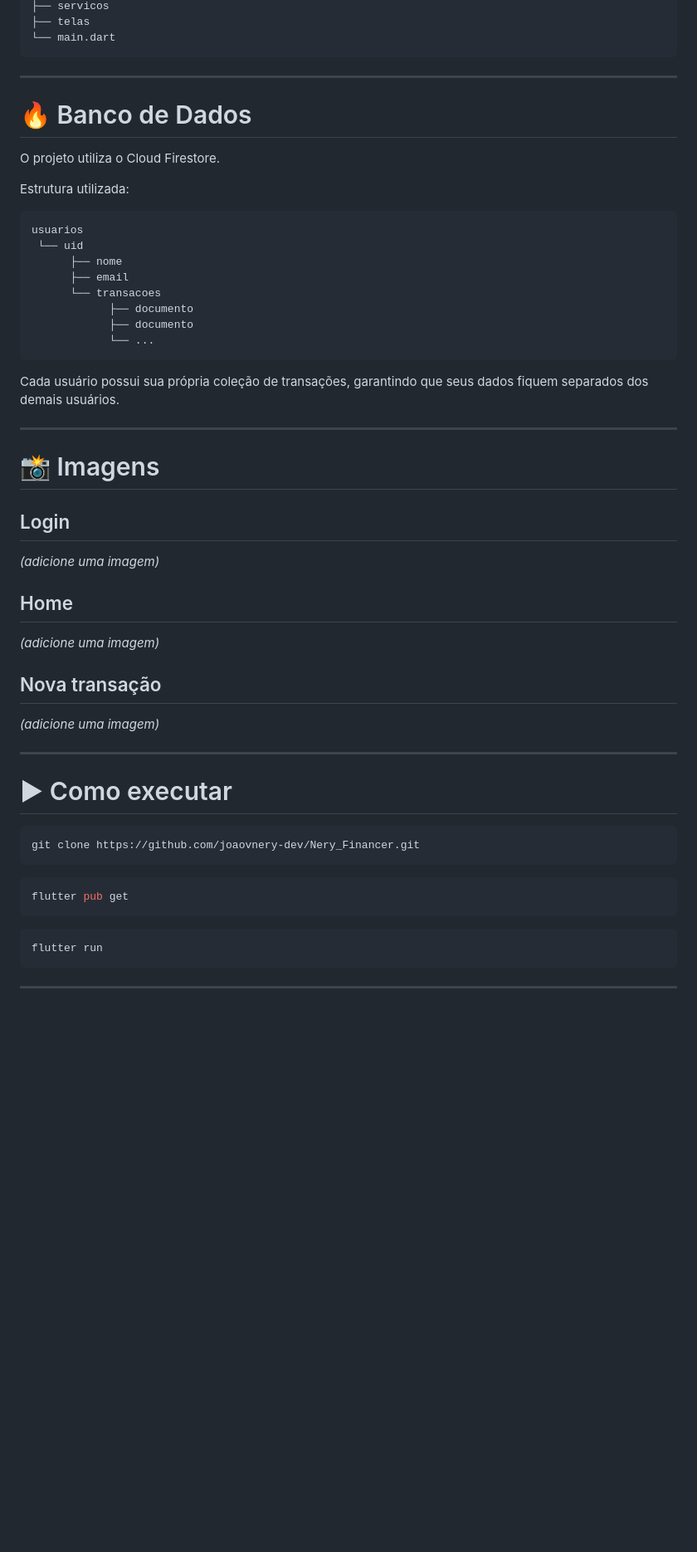
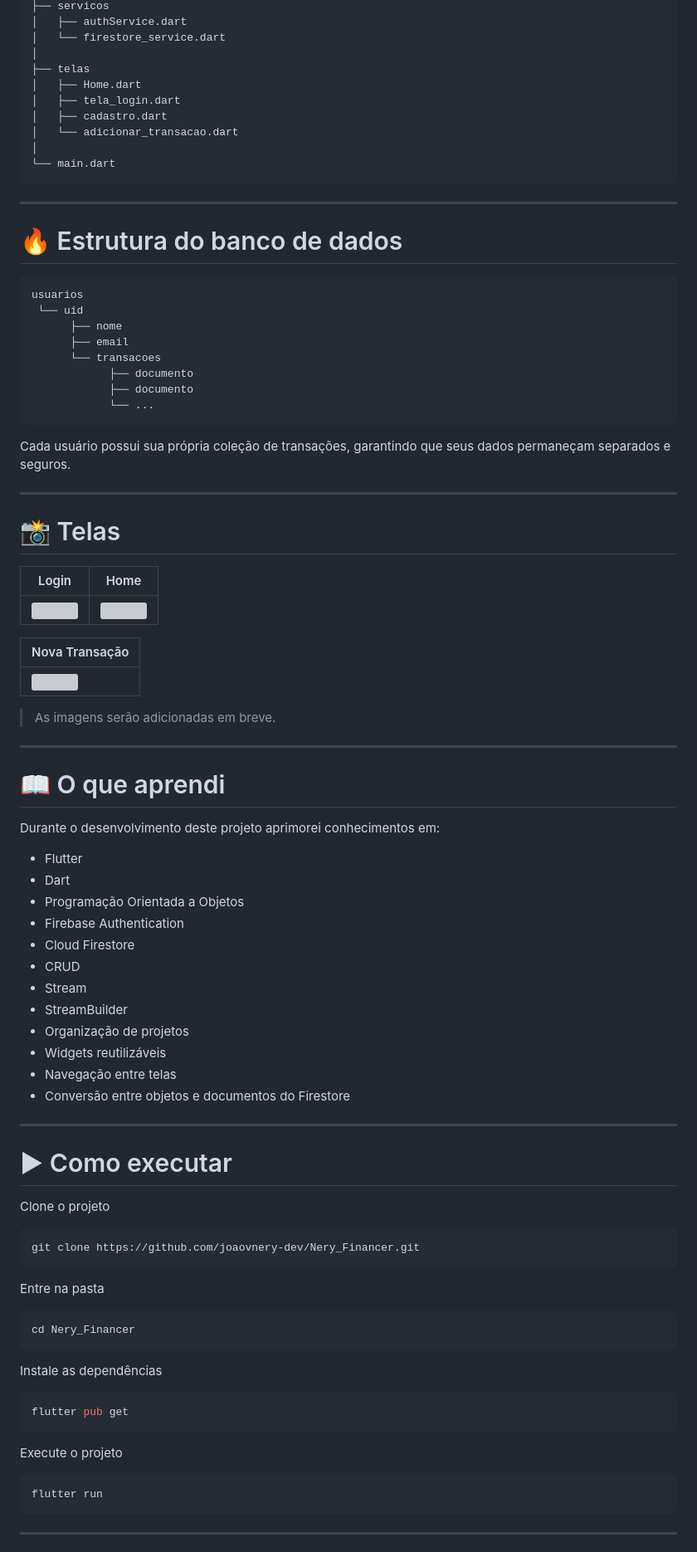
Before and after one commit to joaovnery-dev/Nery-Financer, a Markdown page: README.md, the part around one of its changes. Shown at 83% size. GitHub-like rendering; blank space fills up the shorter version; grey boxes are pictures that could not be loaded.

````diff
--- a/README.md
+++ b/README.md
@@ -68,15 +86,19 @@ lib
 ├── servicos
+│   ├── authService.dart
+│   └── firestore_service.dart
+│
 ├── telas
+│   ├── Home.dart
+│   ├── tela_login.dart
+│   ├── cadastro.dart
+│   └── adicionar_transacao.dart
+│
 └── main.dart
 ```
 
 ---
 
-# 🔥 Banco de Dados
-
-O projeto utiliza o Cloud Firestore.
-
-Estrutura utilizada:
+# 🔥 Estrutura do banco de dados
 
 ```text
 usuarios
@@ -89,35 +111,64 @@ usuarios
             └── ...
 ```
 
-Cada usuário possui sua própria coleção de transações, garantindo que seus dados fiquem separados dos demais usuários.
+Cada usuário possui sua própria coleção de transações, garantindo que seus dados permaneçam separados e seguros.
 
 ---
 
-# 📸 Imagens
+# 📸 Telas
 
-## Login
+| Login | Home |
+|-------|------|
+| <img src="./screens/login.png" width="260"> | <img src="./screens/home.png" width="260"> |
 
-*(adicione uma imagem)*
+| Nova Transação |
+|---------------|
+| <img src="./screens/add.png" width="260"> |
 
-## Home
+> As imagens serão adicionadas em breve.
 
-*(adicione uma imagem)*
+---
 
-## Nova transação
+# 📖 O que aprendi
 
-*(adicione uma imagem)*
+Durante o desenvolvimento deste projeto aprimorei conhecimentos em:
+
+- Flutter
+- Dart
+- Programação Orientada a Objetos
+- Firebase Authentication
+- Cloud Firestore
+- CRUD
+- Stream
+- StreamBuilder
+- Organização de projetos
+- Widgets reutilizáveis
+- Navegação entre telas
+- Conversão entre objetos e documentos do Firestore
 
 ---
 
 # ▶ Como executar
 
+Clone o projeto
+
 ```bash
 git clone https://github.com/joaovnery-dev/Nery_Financer.git
 ```
 
+Entre na pasta
+
+```bash
+cd Nery_Financer
+```
+
+Instale as dependências
+
 ```bash
 flutter pub get
 ```
+
+Execute o projeto
 
 ```bash
 flutter run
````
Also changed, not shown: other parts of README.md (+70 -40 lines).
